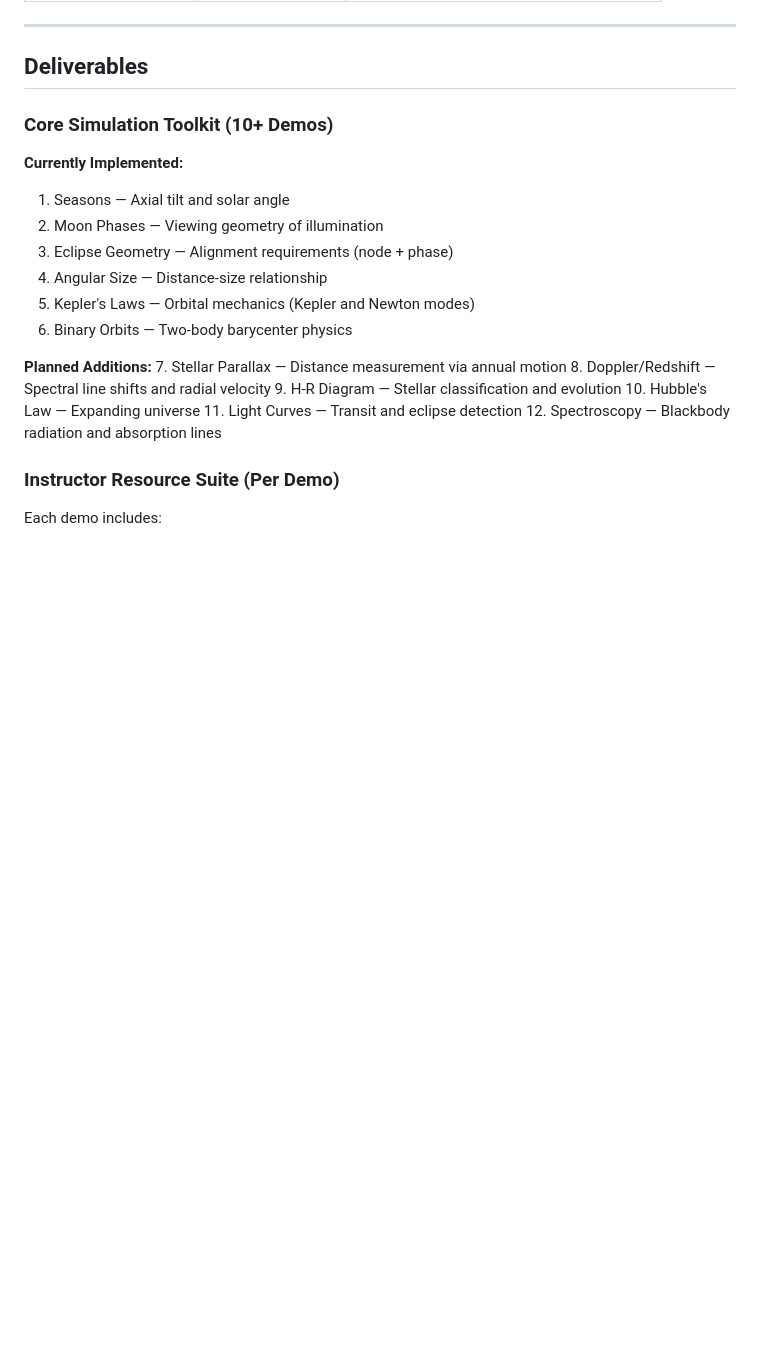
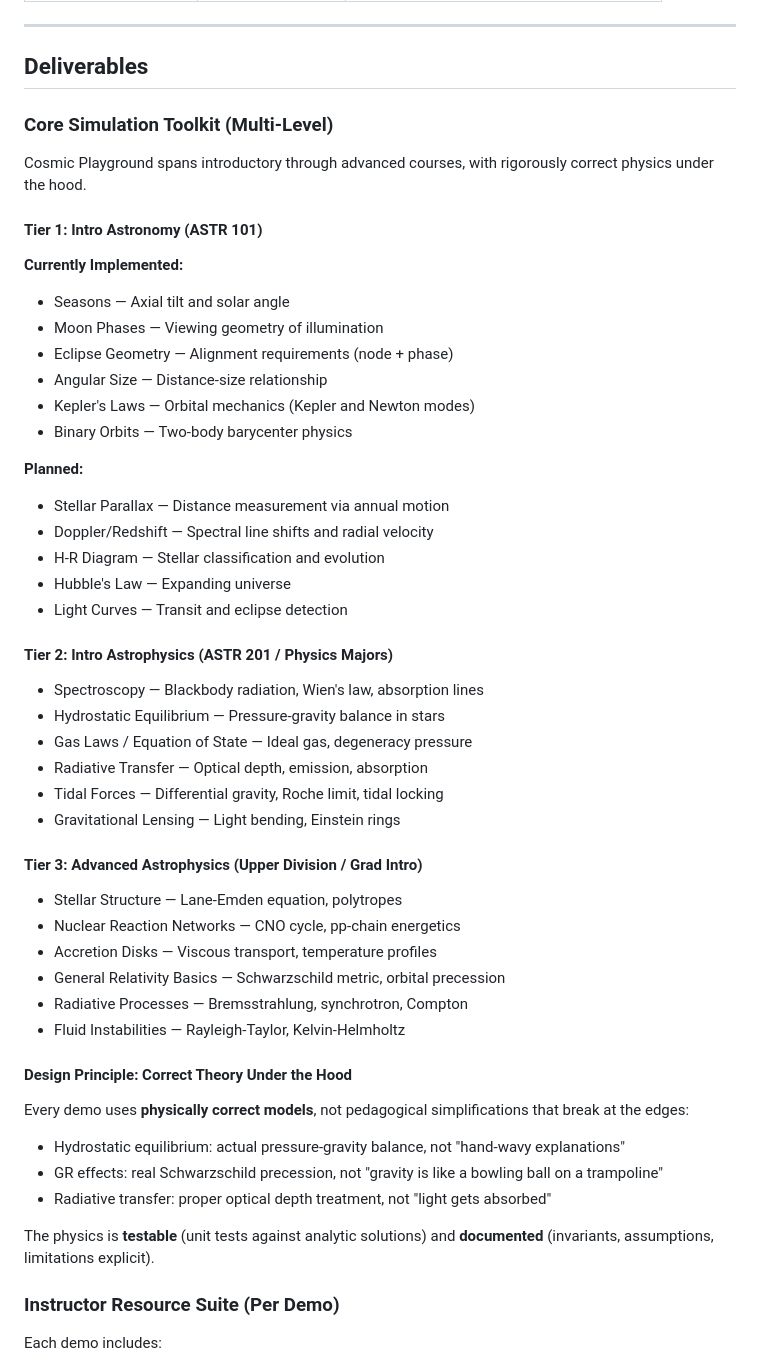
Before and after one commit to astrobytes-edu/astr101-sp26, a Markdown page: docs/grants/cosmic-playground-nsf-iuse-vision.md, the part around one of its changes. Drawn GitHub-style; blank space fills up the shorter version.

Commit message:
docs(grants): expand Cosmic Playground scope to multi-level physics
Update vision document to reflect broader scope:
- Tier 1: Intro Astronomy (ASTR 101) - current demos
- Tier 2: Intro Astrophysics (ASTR 201) - hydrostatic equilibrium,
  radiative transfer, tides, gas laws, gravitational lensing
- Tier 3: Advanced Astrophysics - stellar structure, GR, accretion
  disks, radiative processes, fluid instabilities

Key addition: "Correct Theory Under the Hood" principle - physics
models use real equations (Lane-Emden, Schwarzschild, etc.) not
pedagogical simplifications that break at the edges.

Co-Authored-By: Claude Opus 4.5 <noreply@anthropic.com>

```diff
--- a/docs/grants/cosmic-playground-nsf-iuse-vision.md
+++ b/docs/grants/cosmic-playground-nsf-iuse-vision.md
@@ -103,23 +111,56 @@ Based on cognitive load theory:
 
 ## Deliverables
 
-### Core Simulation Toolkit (10+ Demos)
+### Core Simulation Toolkit (Multi-Level)
+
+Cosmic Playground spans introductory through advanced courses, with rigorously correct physics under the hood.
+
+#### Tier 1: Intro Astronomy (ASTR 101)
 
 **Currently Implemented:**
-1. Seasons — Axial tilt and solar angle
-2. Moon Phases — Viewing geometry of illumination
-3. Eclipse Geometry — Alignment requirements (node + phase)
-4. Angular Size — Distance-size relationship
-5. Kepler's Laws — Orbital mechanics (Kepler and Newton modes)
-6. Binary Orbits — Two-body barycenter physics
 
-**Planned Additions:**
-7. Stellar Parallax — Distance measurement via annual motion
-8. Doppler/Redshift — Spectral line shifts and radial velocity
-9. H-R Diagram — Stellar classification and evolution
-10. Hubble's Law — Expanding universe
-11. Light Curves — Transit and eclipse detection
-12. Spectroscopy — Blackbody radiation and absorption lines
+- Seasons — Axial tilt and solar angle
+- Moon Phases — Viewing geometry of illumination
+- Eclipse Geometry — Alignment requirements (node + phase)
+- Angular Size — Distance-size relationship
+- Kepler's Laws — Orbital mechanics (Kepler and Newton modes)
+- Binary Orbits — Two-body barycenter physics
+
+**Planned:**
+
+- Stellar Parallax — Distance measurement via annual motion
+- Doppler/Redshift — Spectral line shifts and radial velocity
+- H-R Diagram — Stellar classification and evolution
+- Hubble's Law — Expanding universe
+- Light Curves — Transit and eclipse detection
+
+#### Tier 2: Intro Astrophysics (ASTR 201 / Physics Majors)
+
+- Spectroscopy — Blackbody radiation, Wien's law, absorption lines
+- Hydrostatic Equilibrium — Pressure-gravity balance in stars
+- Gas Laws / Equation of State — Ideal gas, degeneracy pressure
+- Radiative Transfer — Optical depth, emission, absorption
+- Tidal Forces — Differential gravity, Roche limit, tidal locking
+- Gravitational Lensing — Light bending, Einstein rings
+
+#### Tier 3: Advanced Astrophysics (Upper Division / Grad Intro)
+
+- Stellar Structure — Lane-Emden equation, polytropes
+- Nuclear Reaction Networks — CNO cycle, pp-chain energetics
+- Accretion Disks — Viscous transport, temperature profiles
+- General Relativity Basics — Schwarzschild metric, orbital precession
+- Radiative Processes — Bremsstrahlung, synchrotron, Compton
+- Fluid Instabilities — Rayleigh-Taylor, Kelvin-Helmholtz
+
+#### Design Principle: Correct Theory Under the Hood
+
+Every demo uses **physically correct models**, not pedagogical simplifications that break at the edges:
+
+- Hydrostatic equilibrium: actual pressure-gravity balance, not "hand-wavy explanations"
+- GR effects: real Schwarzschild precession, not "gravity is like a bowling ball on a trampoline"
+- Radiative transfer: proper optical depth treatment, not "light gets absorbed"
+
+The physics is **testable** (unit tests against analytic solutions) and **documented** (invariants, assumptions, limitations explicit).
 
 ### Instructor Resource Suite (Per Demo)
 
```
Also changed, not shown: other parts of docs/grants/cosmic-playground-nsf-iuse-vision.md (+14 -6 lines).
